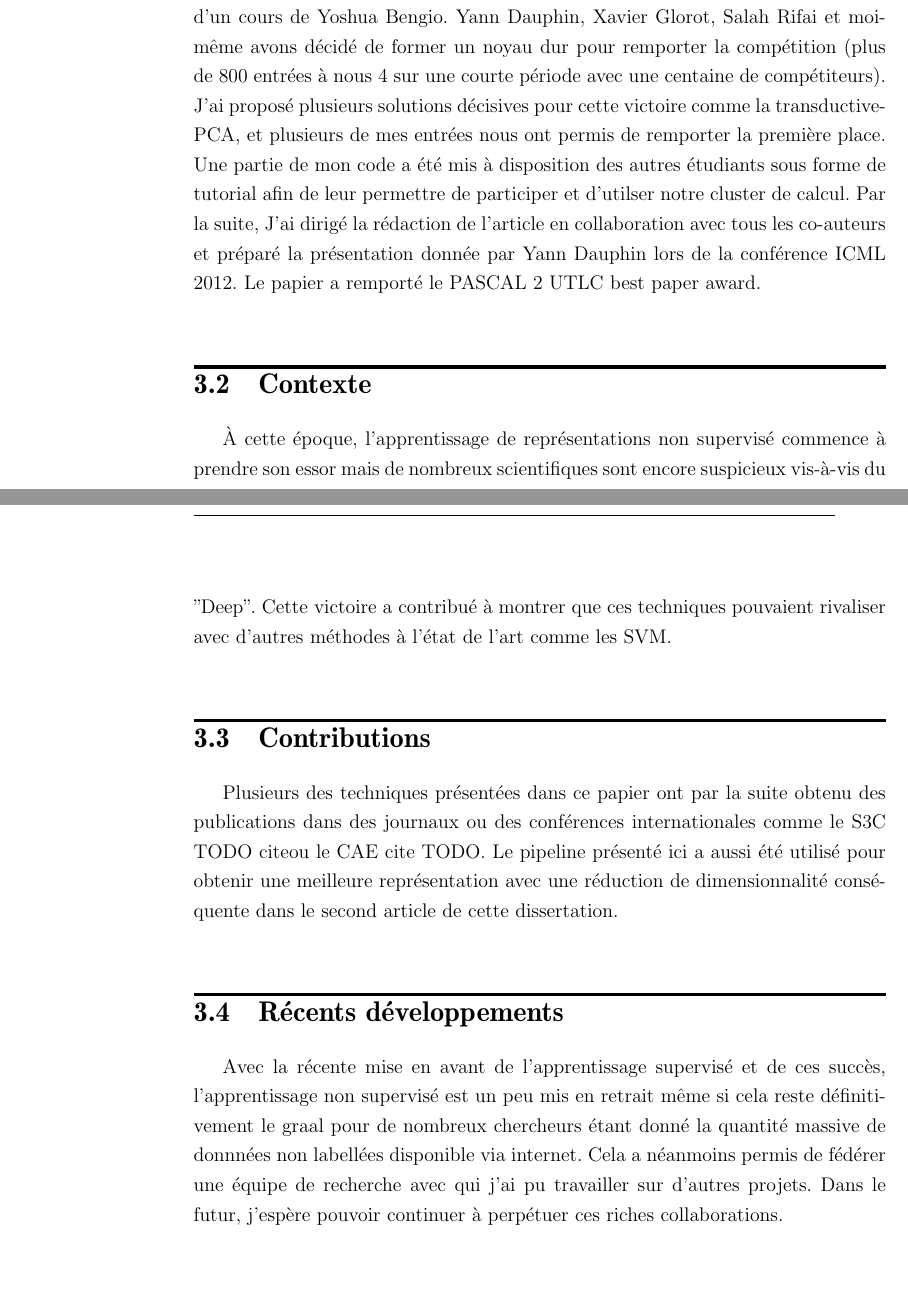
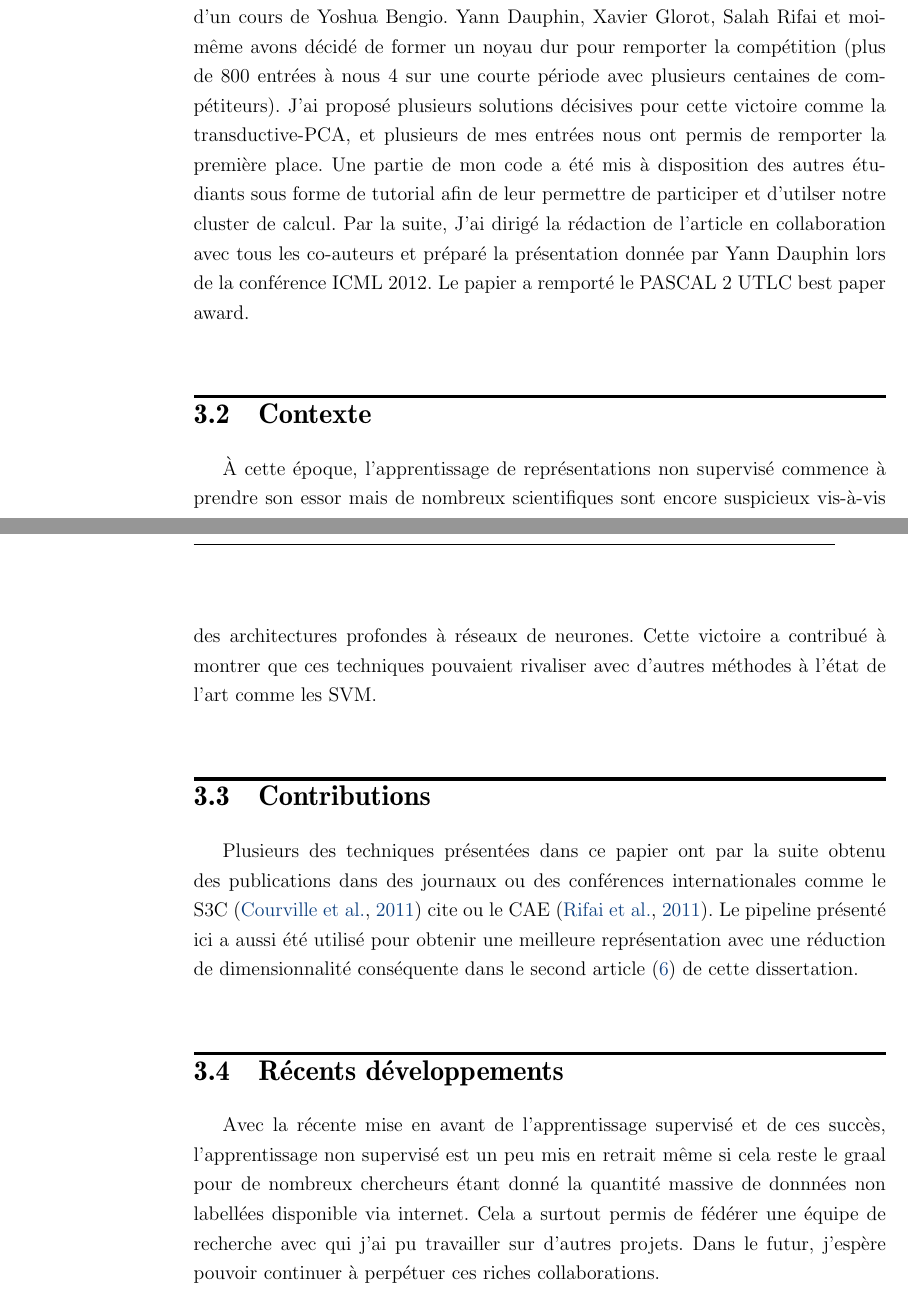
Before and after one commit to mesnilgr/phd, a LaTeX thesis (thesis.tex, which reads article1/prologue.tex): two parts of pages 40 and 41 of 164, joined at a grey line, cut so that both start at the same text, the shorter picture padded with empty space. Compiled offline with pdfLaTeX.

Commit message:
finish article 1

```diff
--- a/article1/prologue.tex
+++ b/article1/prologue.tex
@@ -11,38 +11,44 @@ Learning Challenge and workshop}, pages $97-110$, $2012$ \\
 
 {\it Contribution Personnelle} Cette comp\'{e}tition faisait partie du travail
 pratique d'un cours de Yoshua Bengio. Yann Dauphin, Xavier Glorot, Salah Rifai
-et moi-m\^{e}me avons d\'{e}cid\'{e} de former un noyau dur pour remporter la comp\'{e}tition
-(plus de 800 entr\'{e}es \`{a} nous 4 sur une courte p\'{e}riode avec une centaine de comp\'{e}titeurs).
-J'ai propos\'{e} plusieurs solutions d\'{e}cisives pour cette victoire comme la
-transductive-PCA, et plusieurs de mes entr\'{e}es nous ont permis de remporter la
-premi\`{e}re place. Une partie de mon code a \'{e}t\'{e} mis \`{a} disposition des autres
-\'{e}tudiants sous forme de tutorial afin de leur permettre de participer et
-d'utilser notre cluster de calcul. Par la suite, J'ai dirig\'{e} la r\'{e}daction de
-l'article en collaboration avec tous les co-auteurs et pr\'{e}par\'{e} la pr\'{e}sentation
-donn\'{e}e par Yann Dauphin lors de la conf\'{e}rence ICML 2012. Le papier a remport\'{e}
-le PASCAL 2 UTLC best paper award.
+et moi-m\^{e}me avons d\'{e}cid\'{e} de former un noyau dur pour remporter la
+comp\'{e}tition (plus de 800 entr\'{e}es \`{a} nous 4 sur une courte
+p\'{e}riode avec plusieurs centaines de comp\'{e}titeurs).  J'ai propos\'{e}
+plusieurs solutions d\'{e}cisives pour cette victoire comme la
+transductive-PCA, et plusieurs de mes entr\'{e}es nous ont permis de remporter
+la premi\`{e}re place. Une partie de mon code a \'{e}t\'{e} mis \`{a}
+disposition des autres \'{e}tudiants sous forme de tutorial afin de leur
+permettre de participer et d'utilser notre cluster de calcul. Par la suite,
+J'ai dirig\'{e} la r\'{e}daction de l'article en collaboration avec tous les
+co-auteurs et pr\'{e}par\'{e} la pr\'{e}sentation donn\'{e}e par Yann Dauphin
+lors de la conf\'{e}rence ICML 2012. Le papier a remport\'{e} le PASCAL 2 UTLC
+best paper award.
 
 \section{Contexte}
 
-\`{A} cette \'{e}poque, l'apprentissage de repr\'{e}sentations non supervis\'{e} commence \`{a}
-prendre son essor mais de nombreux scientifiques sont encore suspicieux
-vis-\`{a}-vis du "Deep". Cette victoire a contribu\'{e} \`{a} montrer que ces techniques
-pouvaient rivaliser avec d'autres m\'{e}thodes \`{a} l'\'{e}tat de l'art comme les SVM.
+\`{A} cette \'{e}poque, l'apprentissage de repr\'{e}sentations non
+supervis\'{e} commence \`{a} prendre son essor mais de nombreux scientifiques
+sont encore suspicieux vis-\`{a}-vis des architectures profondes à réseaux de
+neurones. Cette victoire a contribu\'{e} \`{a} montrer que ces techniques
+pouvaient rivaliser avec d'autres m\'{e}thodes \`{a} l'\'{e}tat de l'art comme
+les SVM.
 
 \section{Contributions}
 
-Plusieurs des techniques pr\'{e}sent\'{e}es dans ce papier ont par la suite obtenu des
-publications dans des journaux ou des conf\'{e}rences internationales comme le S3C
-TODO citeou le CAE cite TODO. Le pipeline pr\'{e}sent\'{e} ici a aussi \'{e}t\'{e} utilis\'{e} pour
-obtenir une meilleure repr\'{e}sentation avec une r\'{e}duction de dimensionnalit\'{e}
-cons\'{e}quente dans le second article de cette dissertation.
+Plusieurs des techniques pr\'{e}sent\'{e}es dans ce papier ont par la suite
+obtenu des publications dans des journaux ou des conf\'{e}rences
+internationales comme le S3C~\citep{Courville+al-2011} cite ou le
+CAE~\citep{Rifai+al-2011}. Le pipeline pr\'{e}sent\'{e} ici a aussi \'{e}t\'{e}
+utilis\'{e} pour obtenir une meilleure repr\'{e}sentation avec une
+r\'{e}duction de dimensionnalit\'{e} cons\'{e}quente dans le second article
+(\ref{chap:ob}) de cette dissertation.
 
 \section{R\'{e}cents d\'{e}veloppements}
 
-Avec la r\'{e}cente mise en avant de l'apprentissage supervis\'{e} et de ces succ\`{e}s,
-l'apprentissage non supervis\'{e} est un peu mis en retrait m\^{e}me si cela reste
-d\'{e}finitivement le graal pour de nombreux chercheurs \'{e}tant donn\'{e}  la quantit\'{e}
-massive de donnn\'{e}es non labell\'{e}es disponible via internet. Cela a n\'{e}anmoins
-permis de f\'{e}d\'{e}rer une \'{e}quipe de recherche avec qui j'ai pu travailler sur
-d'autres projets. Dans le futur, j'esp\`{e}re pouvoir continuer \`{a} perp\'{e}tuer ces riches
-collaborations.
+Avec la r\'{e}cente mise en avant de l'apprentissage supervis\'{e} et de ces
+succ\`{e}s, l'apprentissage non supervis\'{e} est un peu mis en retrait
+m\^{e}me si cela reste le graal pour de nombreux chercheurs \'{e}tant donn\'{e}
+la quantit\'{e} massive de donnn\'{e}es non labell\'{e}es disponible via
+internet. Cela a surtout permis de f\'{e}d\'{e}rer une \'{e}quipe de recherche
+avec qui j'ai pu travailler sur d'autres projets. Dans le futur, j'esp\`{e}re
+pouvoir continuer \`{a} perp\'{e}tuer ces riches collaborations.
```
Also changed, not shown: article1/utlc.tex (+10 -10 lines).
